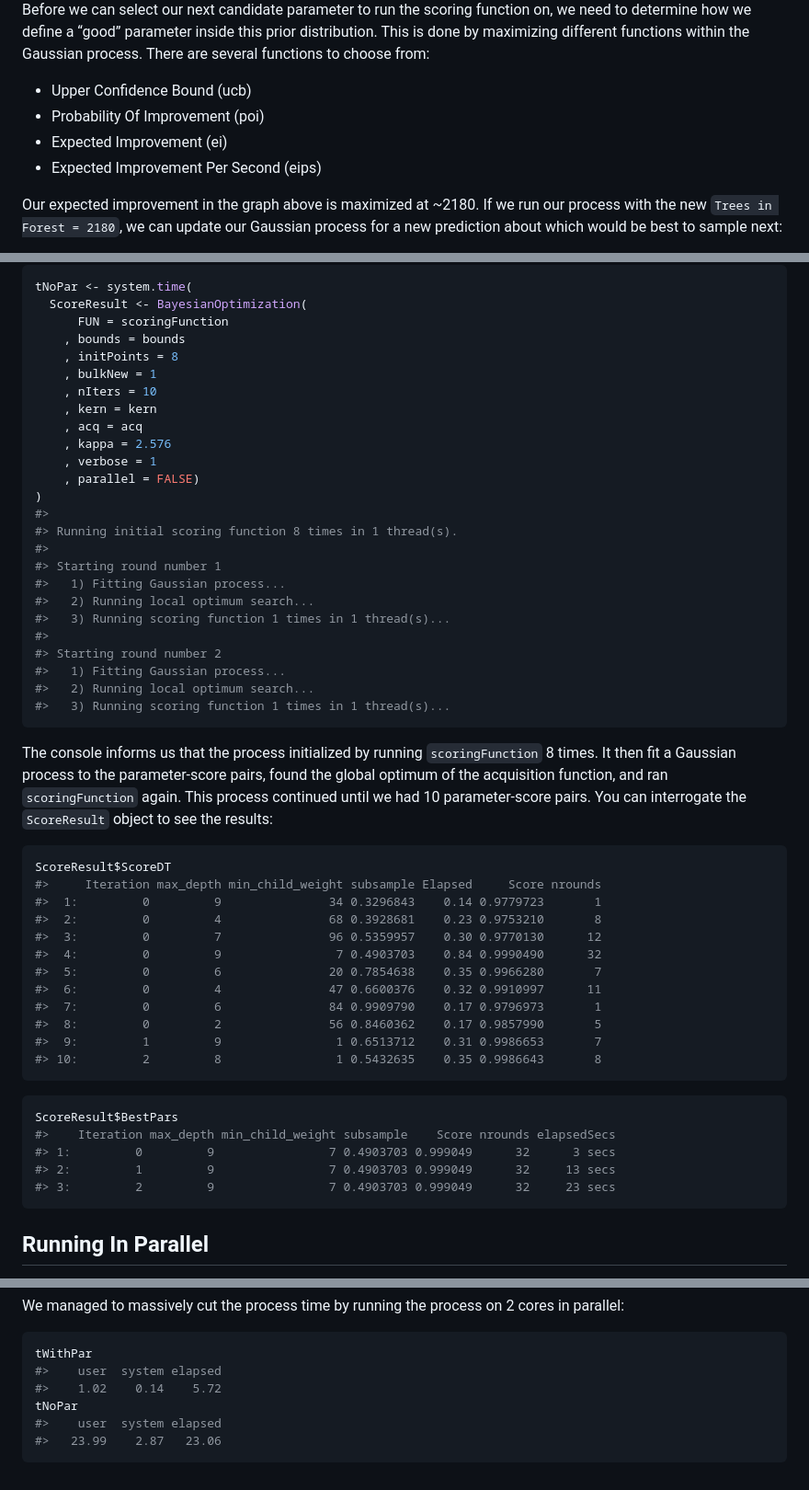
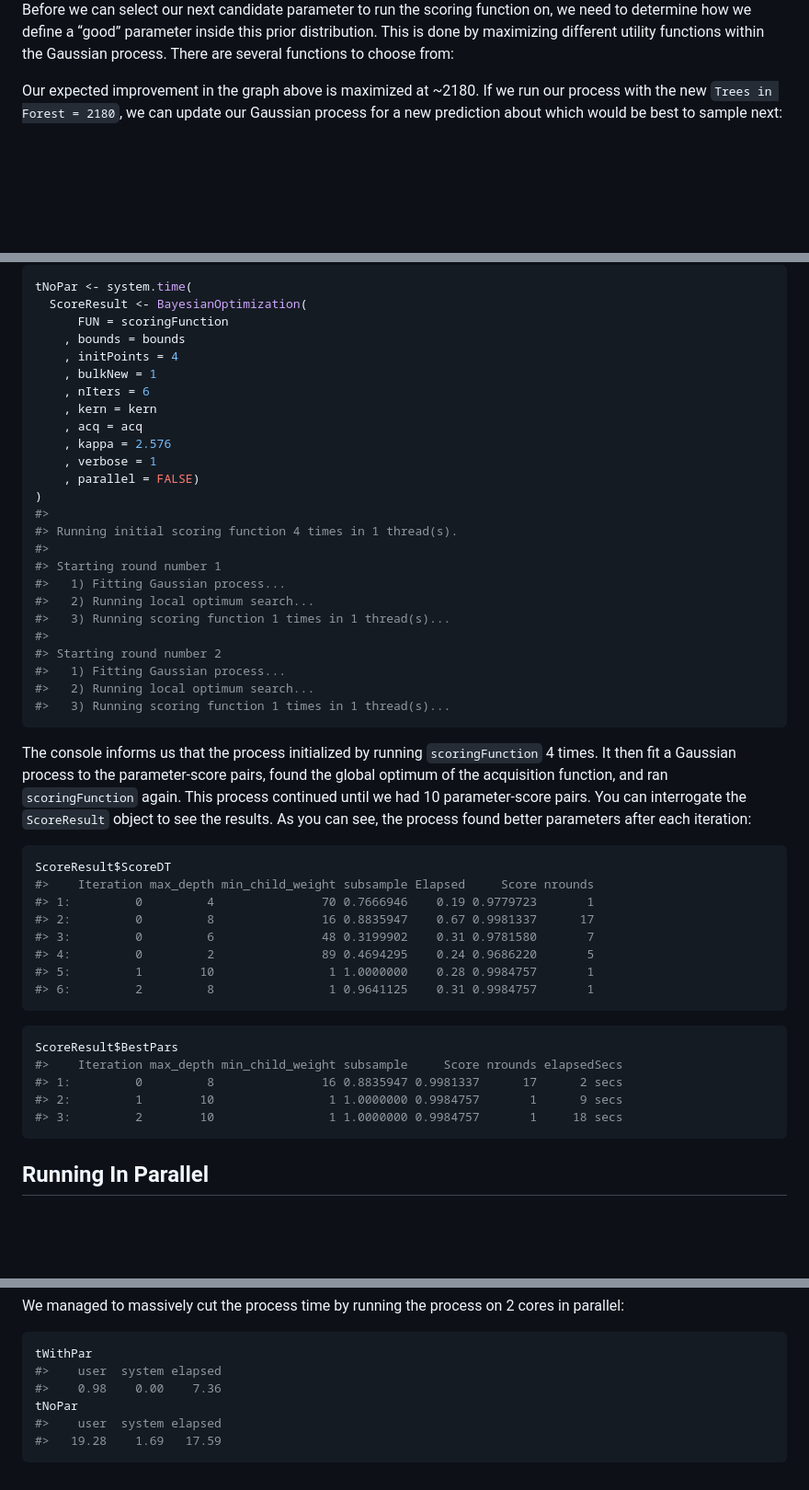
Before and after one commit to cran/ParBayesianOptimization, a Markdown page: README.md, 3 parts joined by grey strips. Shown at 92% size. GitHub-like rendering; blank space fills up the shorter version.

````diff
--- a/README.md
+++ b/README.md
@@ -77,16 +83,12 @@ accross our parameter bounds, as well as the uncertainty bands:
 Before we can select our next candidate parameter to run the scoring
 function on, we need to determine how we define a “good” parameter
 inside this prior distribution. This is done by maximizing different
-functions within the Gaussian process. There are several functions to
-choose from:
-
-  - Upper Confidence Bound (ucb)
-  - Probability Of Improvement (poi)
-  - Expected Improvement (ei)
-  - Expected Improvement Per Second (eips)
+utility functions within the Gaussian process. There are several
+functions to choose from:
 
 Our expected improvement in the graph above is maximized at \~2180. If
 we run our process with the new `Trees in Forest = 2180`, we can update
 our Gaussian process for a new prediction about which would be best to
-sample next:
+sample
+next:
 
@@ -187,9 +204,9 @@ tNoPar <- system.time(
   ScoreResult <- BayesianOptimization(
       FUN = scoringFunction
     , bounds = bounds
-    , initPoints = 8
+    , initPoints = 4
     , bulkNew = 1
-    , nIters = 10
+    , nIters = 6
     , kern = kern
     , acq = acq
     , kappa = 2.576
@@ -197,7 +214,7 @@ tNoPar <- system.time(
     , parallel = FALSE)
 )
 #>
-#> Running initial scoring function 8 times in 1 thread(s).
+#> Running initial scoring function 4 times in 1 thread(s).
 #>
 #> Starting round number 1
 #>   1) Fitting Gaussian process...
@@ -211,33 +228,30 @@ tNoPar <- system.time(
 ```
 
 The console informs us that the process initialized by running
-`scoringFunction` 8 times. It then fit a Gaussian process to the
+`scoringFunction` 4 times. It then fit a Gaussian process to the
 parameter-score pairs, found the global optimum of the acquisition
 function, and ran `scoringFunction` again. This process continued until
 we had 10 parameter-score pairs. You can interrogate the `ScoreResult`
-object to see the results:
+object to see the results. As you can see, the process found better
+parameters after each iteration:
 
 ``` r
 ScoreResult$ScoreDT
-#>     Iteration max_depth min_child_weight subsample Elapsed     Score nrounds
-#>  1:         0         9               34 0.3296843    0.14 0.9779723       1
-#>  2:         0         4               68 0.3928681    0.23 0.9753210       8
-#>  3:         0         7               96 0.5359957    0.30 0.9770130      12
-#>  4:         0         9                7 0.4903703    0.84 0.9990490      32
-#>  5:         0         6               20 0.7854638    0.35 0.9966280       7
-#>  6:         0         4               47 0.6600376    0.32 0.9910997      11
-#>  7:         0         6               84 0.9909790    0.17 0.9796973       1
-#>  8:         0         2               56 0.8460362    0.17 0.9857990       5
-#>  9:         1         9                1 0.6513712    0.31 0.9986653       7
-#> 10:         2         8                1 0.5432635    0.35 0.9986643       8
+#>    Iteration max_depth min_child_weight subsample Elapsed     Score nrounds
+#> 1:         0         4               70 0.7666946    0.19 0.9779723       1
+#> 2:         0         8               16 0.8835947    0.67 0.9981337      17
+#> 3:         0         6               48 0.3199902    0.31 0.9781580       7
+#> 4:         0         2               89 0.4694295    0.24 0.9686220       5
+#> 5:         1        10                1 1.0000000    0.28 0.9984757       1
+#> 6:         2         8                1 0.9641125    0.31 0.9984757       1
 ```
 
 ``` r
 ScoreResult$BestPars
-#>    Iteration max_depth min_child_weight subsample    Score nrounds elapsedSecs
-#> 1:         0         9                7 0.4903703 0.999049      32      3 secs
-#> 2:         1         9                7 0.4903703 0.999049      32     13 secs
-#> 3:         2         9                7 0.4903703 0.999049      32     23 secs
+#>    Iteration max_depth min_child_weight subsample     Score nrounds elapsedSecs
+#> 1:         0         8               16 0.8835947 0.9981337      17      2 secs
+#> 2:         1        10                1 1.0000000 0.9984757       1      9 secs
+#> 3:         2        10                1 1.0000000 0.9984757       1     18 secs
 ```
 
 ## Running In Parallel
@@ -289,8 +303,8 @@ cores in parallel:
 ``` r
 tWithPar
 #>    user  system elapsed
-#>    1.02    0.14    5.72
+#>    0.98    0.00    7.36
 tNoPar
 #>    user  system elapsed
-#>   23.99    2.87   23.06
+#>   19.28    1.69   17.59
 ```
````
Also changed, not shown: other parts of README.md (+25 -4 lines), NEWS.md (+1 -0 lines), vignettes/UtilityFunctions.png (added), 6 other files.
